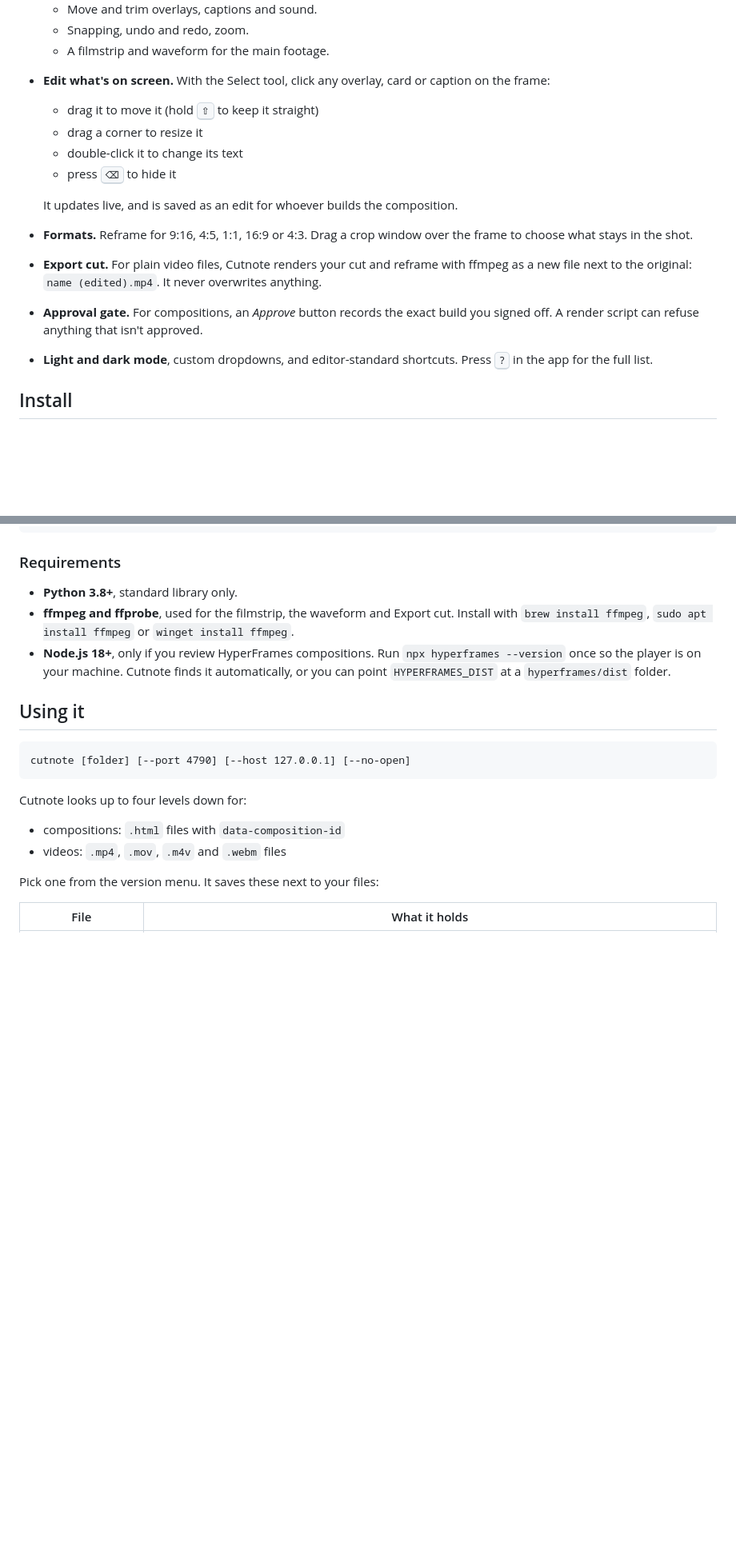
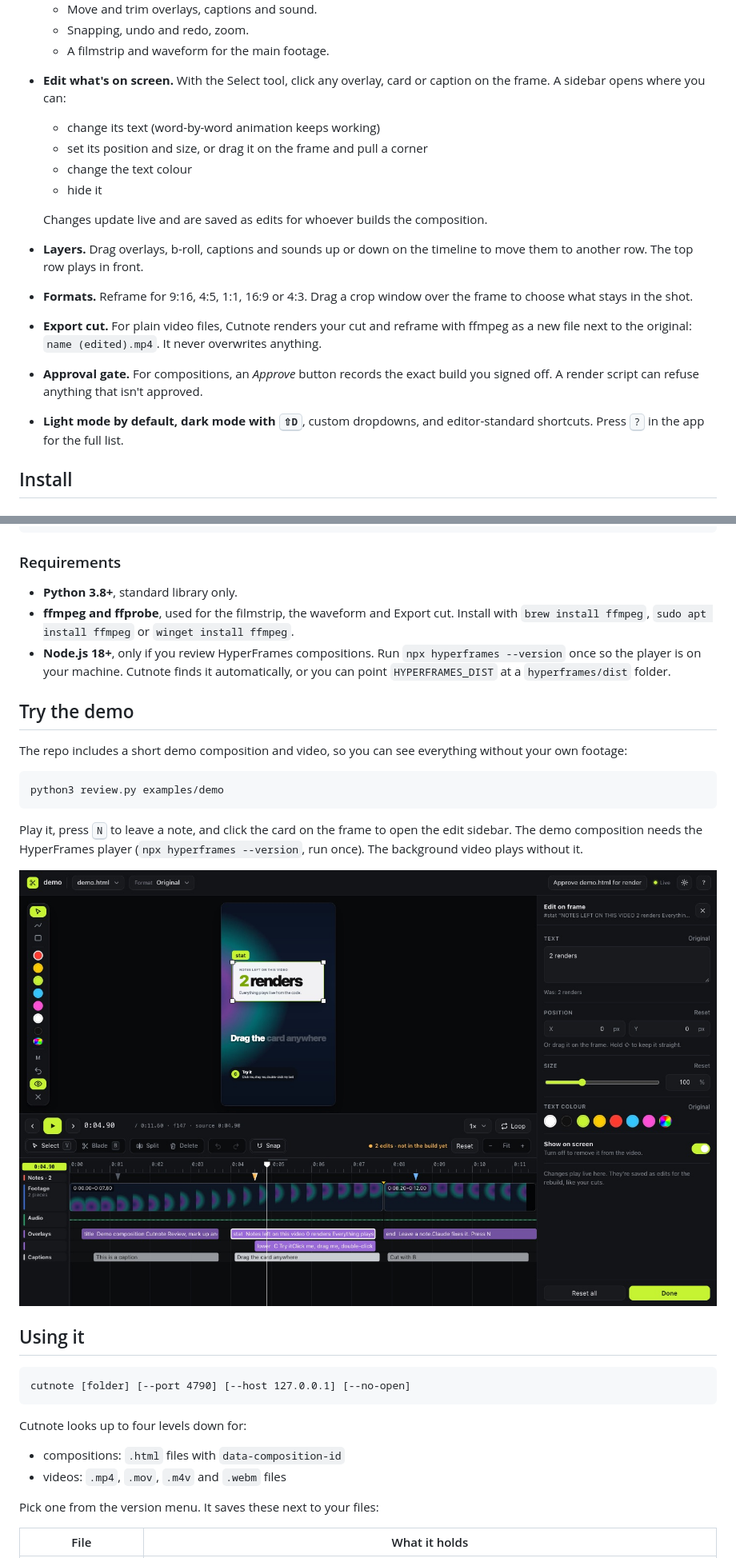
Before and after one commit to Jackd0127-dev/cutnote, a Markdown page: README.md, 2 parts joined by grey strips. Shown at 80% size. Rendered like a GitHub page; pictures changed too: docs/img/inspector-dark.jpg (added); blank space fills up the shorter version.

````diff
--- a/README.md
+++ b/README.md
@@ -20,17 +24,18 @@ It runs on your machine and needs no account or upload. It is one Python file pl
   - Move and trim overlays, captions and sound.
   - Snapping, undo and redo, zoom.
   - A filmstrip and waveform for the main footage.
-- **Edit what's on screen.** With the Select tool, click any overlay, card or caption on the frame:
-  - drag it to move it (hold <kbd>⇧</kbd> to keep it straight)
-  - drag a corner to resize it
-  - double-click it to change its text
-  - press <kbd>⌫</kbd> to hide it
+- **Edit what's on screen.** With the Select tool, click any overlay, card or caption on the frame. A sidebar opens where you can:
+  - change its text (word-by-word animation keeps working)
+  - set its position and size, or drag it on the frame and pull a corner
+  - change the text colour
+  - hide it
 
-  It updates live, and is saved as an edit for whoever builds the composition.
+  Changes update live and are saved as edits for whoever builds the composition.
+- **Layers.** Drag overlays, b-roll, captions and sounds up or down on the timeline to move them to another row. The top row plays in front.
 - **Formats.** Reframe for 9:16, 4:5, 1:1, 16:9 or 4:3. Drag a crop window over the frame to choose what stays in the shot.
 - **Export cut.** For plain video files, Cutnote renders your cut and reframe with ffmpeg as a new file next to the original: `name (edited).mp4`. It never overwrites anything.
 - **Approval gate.** For compositions, an *Approve* button records the exact build you signed off. A render script can refuse anything that isn't approved.
-- **Light and dark mode**, custom dropdowns, and editor-standard shortcuts. Press <kbd>?</kbd> in the app for the full list.
+- **Light mode by default, dark mode with <kbd>⇧D</kbd>**, custom dropdowns, and editor-standard shortcuts. Press <kbd>?</kbd> in the app for the full list.
 
 ## Install
 
@@ -71,6 +76,18 @@ python3 cutnote/review.py ~/Videos/my-project
 - **Python 3.8+**, standard library only.
 - **ffmpeg and ffprobe**, used for the filmstrip, the waveform and Export cut. Install with `brew install ffmpeg`, `sudo apt install ffmpeg` or `winget install ffmpeg`.
 - **Node.js 18+**, only if you review HyperFrames compositions. Run `npx hyperframes --version` once so the player is on your machine. Cutnote finds it automatically, or you can point `HYPERFRAMES_DIST` at a `hyperframes/dist` folder.
+
+## Try the demo
+
+The repo includes a short demo composition and video, so you can see everything without your own footage:
+
+```bash
+python3 review.py examples/demo
+```
+
+Play it, press <kbd>N</kbd> to leave a note, and click the card on the frame to open the edit sidebar. The demo composition needs the HyperFrames player (`npx hyperframes --version`, run once). The background video plays without it.
+
+![Dark mode with a card selected and the edit sidebar open](docs/img/inspector-dark.jpg)
 
 ## Using it
 
````
Also changed, not shown: other parts of README.md (+7 -1 lines), AGENTS.md (+1 -1 lines), docs/img/hero-light.jpg (added), 6 other files.
